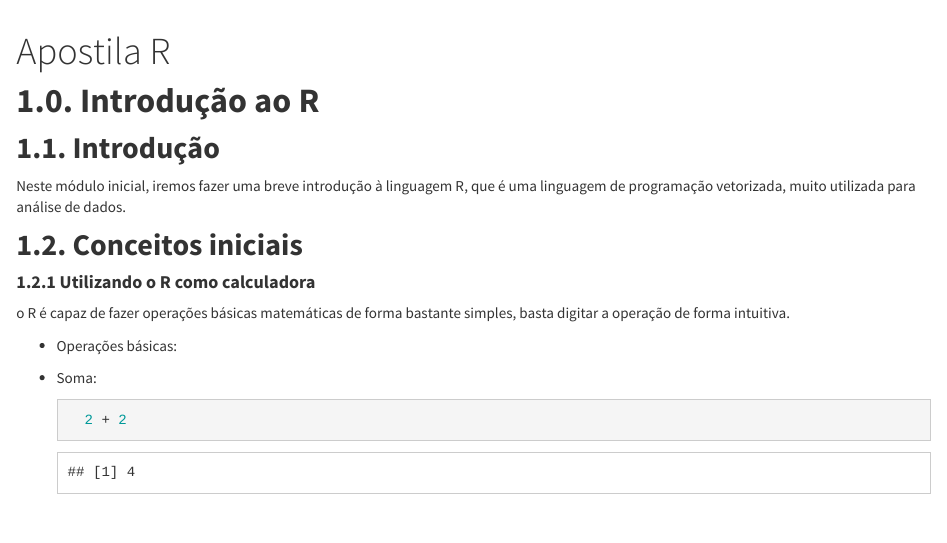
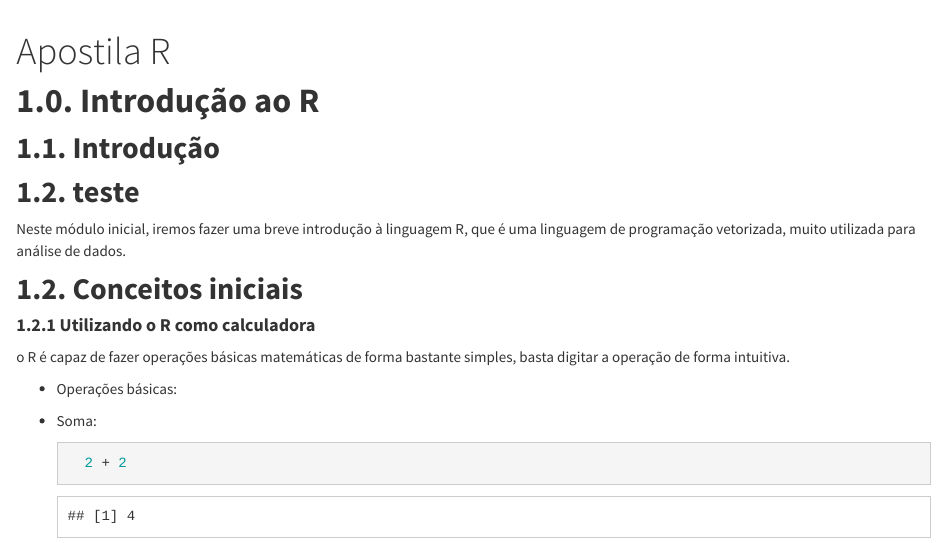
Before and after one commit to roxacarv/actumachinesufpb.github.io, an R Markdown document (index.Rmd): the page in a window 1100 px wide, from 60 px down. Rendered offline with R 4.5, knitr and Pandoc, with nearby package versions.

Commit message:
Update index.Rmd

```diff
--- a/index.Rmd
+++ b/index.Rmd
@@ -8,6 +8,7 @@ title: "Apostila R"
 # **1.0. Introdução ao R**
 
 ## **1.1. Introdução**
+## **1.2. teste**
 
 Neste módulo inicial, iremos fazer uma breve introdução à linguagem R, que é uma linguagem de programação vetorizada, muito utilizada para análise de dados.
 
```
